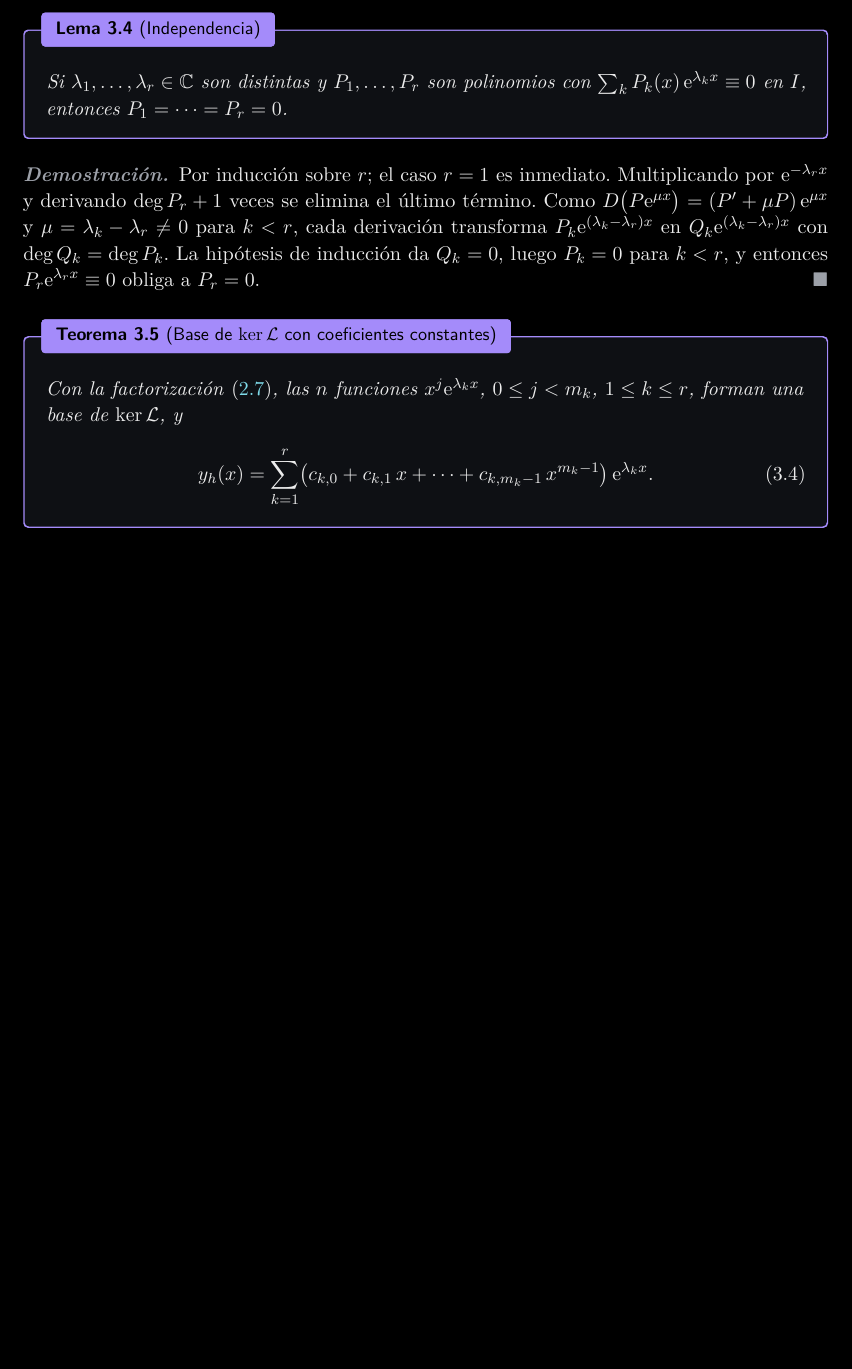
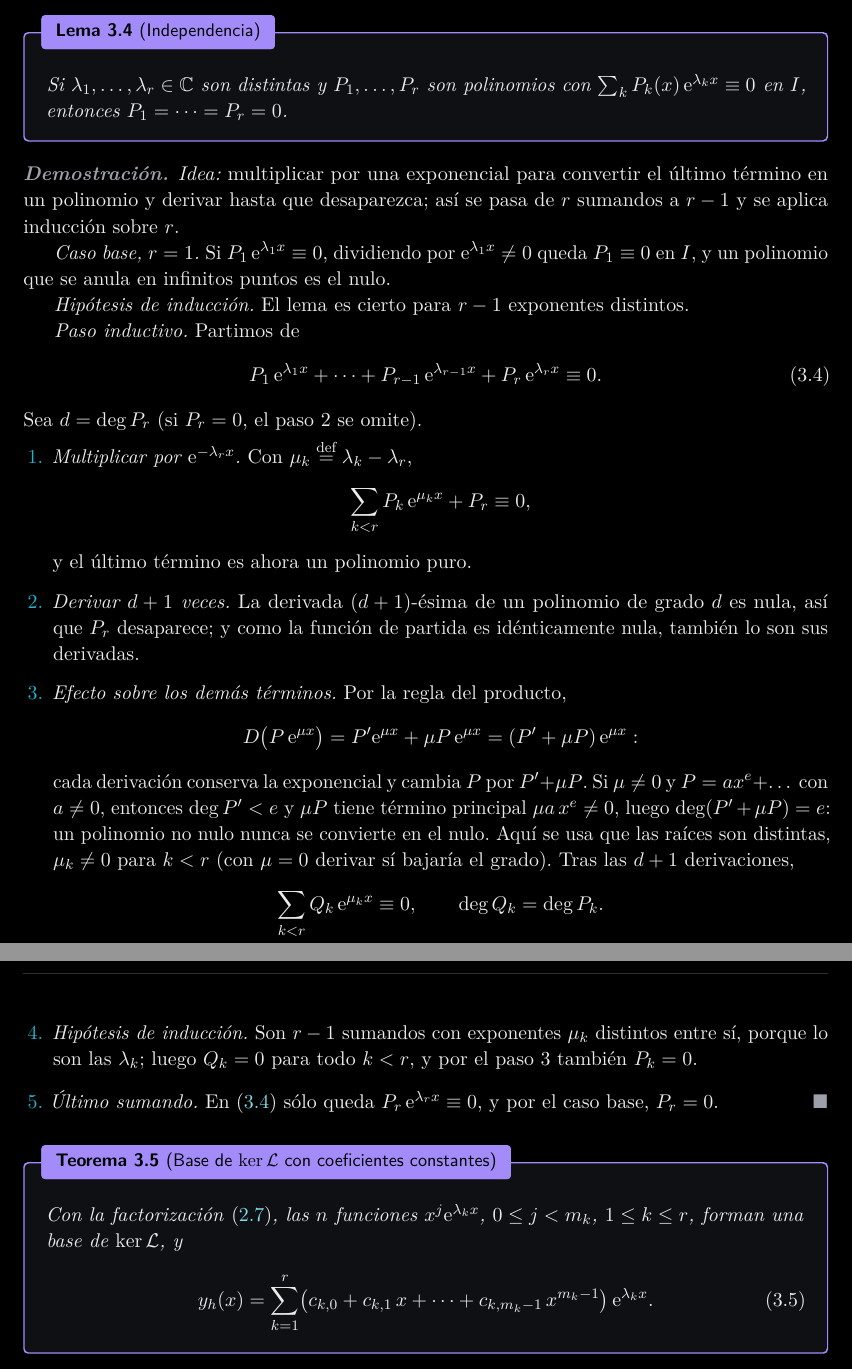
Before and after one commit to danimartinguerrero/Series, a LaTeX document (tema4_latex/main.tex, which reads tema4_latex/secciones/03_raices_multiples.tex): part of page 14 of 22 before the commit and two parts of pages 14 and 15 of 23 after it, the two joined at a grey line, cut so that both start at the same text, the shorter picture padded with empty space. The pictures show the PDF file tema4_latex/main.pdf that the author committed with the source.

Commit message:
Tema 4: demostración por inducción detallada del lema de independencia
La demostración del lema de independencia de P_k(x) e^{λ_k x} explicita
la idea, el caso base, la hipótesis de inducción y el paso inductivo en
cinco pasos: multiplicar por e^{-λ_r x}, derivar deg P_r + 1 veces, efecto
de cada derivación sobre los demás términos (el grado se conserva porque
μ_k ≠ 0), aplicación de la hipótesis de inducción y último sumando.

Co-Authored-By: Claude Opus 5.5 <noreply@anthropic.com>
Claude-Session: https://claude.ai/code/session_01TEPoehVdTYb7mcdn5kGhr2

```diff
--- a/tema4_latex/secciones/03_raices_multiples.tex
+++ b/tema4_latex/secciones/03_raices_multiples.tex
@@ -106,13 +106,52 @@ $P_1=\dots=P_r=0$.
 \end{lema}
 
 \begin{proof}
-Por inducción sobre $r$; el caso $r=1$ es inmediato. Multiplicando por
-$\eul^{-\lambda_rx}$ y derivando $\deg P_r+1$ veces se elimina el último
-término. Como $D\bigl(P\eul^{\mu x}\bigr)=(P'+\mu P)\,\eul^{\mu x}$ y
-$\mu=\lambda_k-\lambda_r\neq0$ para $k<r$, cada derivación transforma
-$P_k\eul^{(\lambda_k-\lambda_r)x}$ en $Q_k\eul^{(\lambda_k-\lambda_r)x}$ con
-$\deg Q_k=\deg P_k$. La hipótesis de inducción da $Q_k=0$, luego $P_k=0$
-para $k<r$, y entonces $P_r\eul^{\lambda_rx}\equiv0$ obliga a $P_r=0$.
+\emph{Idea:} multiplicar por una exponencial para convertir el último
+término en un polinomio y derivar hasta que desaparezca; así se pasa de $r$
+sumandos a $r-1$ y se aplica inducción sobre $r$.
+
+\emph{Caso base, $r=1$.} Si $P_1\,\eul^{\lambda_1x}\equiv0$, dividiendo por
+$\eul^{\lambda_1x}\neq0$ queda $P_1\equiv0$ en $I$, y un polinomio que se anula
+en infinitos puntos es el nulo.
+
+\emph{Hipótesis de inducción.} El lema es cierto para $r-1$ exponentes
+distintos.
+
+\emph{Paso inductivo.} Partimos de
+\begin{equation}\label{eq:induccion}
+  P_1\,\eul^{\lambda_1x}+\dots+P_{r-1}\,\eul^{\lambda_{r-1}x}+P_r\,\eul^{\lambda_rx}\equiv0 .
+\end{equation}
+Sea $d=\deg P_r$ (si $P_r=0$, el paso 2 se omite).
+\begin{enumerate}[label=\textcolor{cian}{\arabic*.}, leftmargin=1.5em, itemsep=3pt]
+  \item \emph{Multiplicar por $\eul^{-\lambda_rx}$.} Con
+        $\mu_k\defeq\lambda_k-\lambda_r$,
+        \[
+          \sum_{k<r}P_k\,\eul^{\mu_kx}+P_r\equiv0 ,
+        \]
+        y el último término es ahora un polinomio puro.
+  \item \emph{Derivar $d+1$ veces.} La derivada $(d+1)$-ésima de un
+        polinomio de grado $d$ es nula, así que $P_r$ desaparece; y como la
+        función de partida es idénticamente nula, también lo son sus
+        derivadas.
+  \item \emph{Efecto sobre los demás términos.} Por la regla del producto,
+        \[
+          D\bigl(P\,\eul^{\mu x}\bigr)=P'\eul^{\mu x}+\mu P\,\eul^{\mu x}=(P'+\mu P)\,\eul^{\mu x}:
+        \]
+        cada derivación conserva la exponencial y cambia $P$ por $P'+\mu P$.
+        Si $\mu\neq0$ y $P=ax^{e}+\dots$ con $a\neq0$, entonces $\deg P'<e$ y
+        $\mu P$ tiene término principal $\mu a\,x^{e}\neq0$, luego
+        $\deg(P'+\mu P)=e$: un polinomio no nulo nunca se convierte en el nulo.
+        Aquí se usa que las raíces son distintas, $\mu_k\neq0$ para $k<r$ (con
+        $\mu=0$ derivar sí bajaría el grado). Tras las $d+1$ derivaciones,
+        \[
+          \sum_{k<r}Q_k\,\eul^{\mu_kx}\equiv0,\qquad \deg Q_k=\deg P_k .
+        \]
+  \item \emph{Hipótesis de inducción.} Son $r-1$ sumandos con exponentes
+        $\mu_k$ distintos entre sí, porque lo son las $\lambda_k$; luego
+        $Q_k=0$ para todo $k<r$, y por el paso 3 también $P_k=0$.
+  \item \emph{Último sumando.} En \eqref{eq:induccion} sólo queda
+        $P_r\,\eul^{\lambda_rx}\equiv0$, y por el caso base, $P_r=0$.\qedhere
+\end{enumerate}
 \end{proof}
 
 \begin{teorema}[Base de $\Ker\Lop$ con coeficientes constantes]\label{teo:base}
```
Also changed, not shown: tema4_latex/main.pdf.
